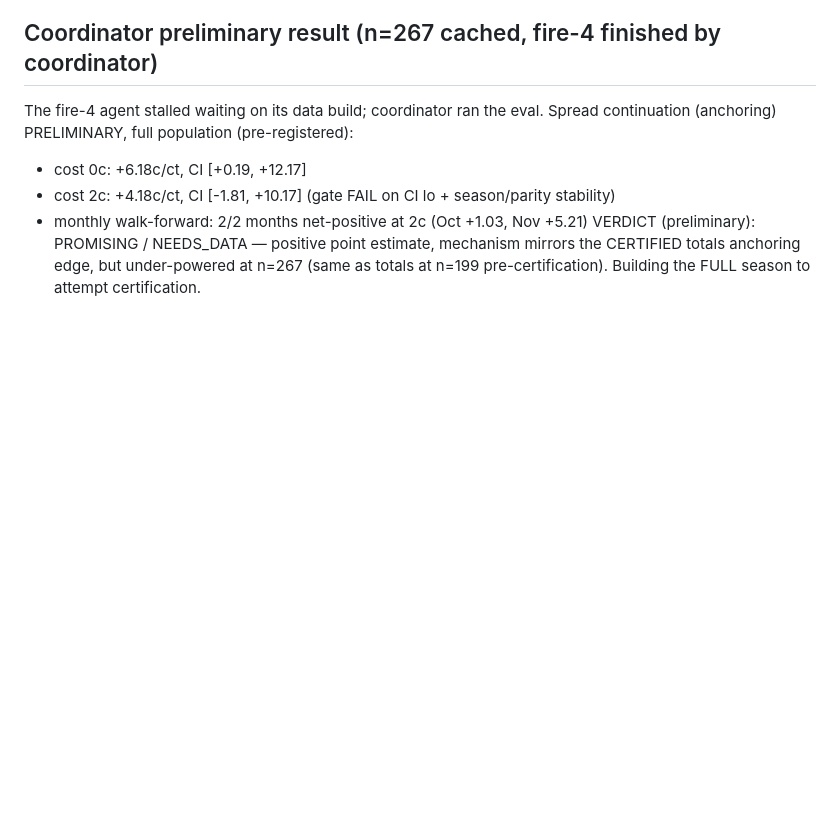
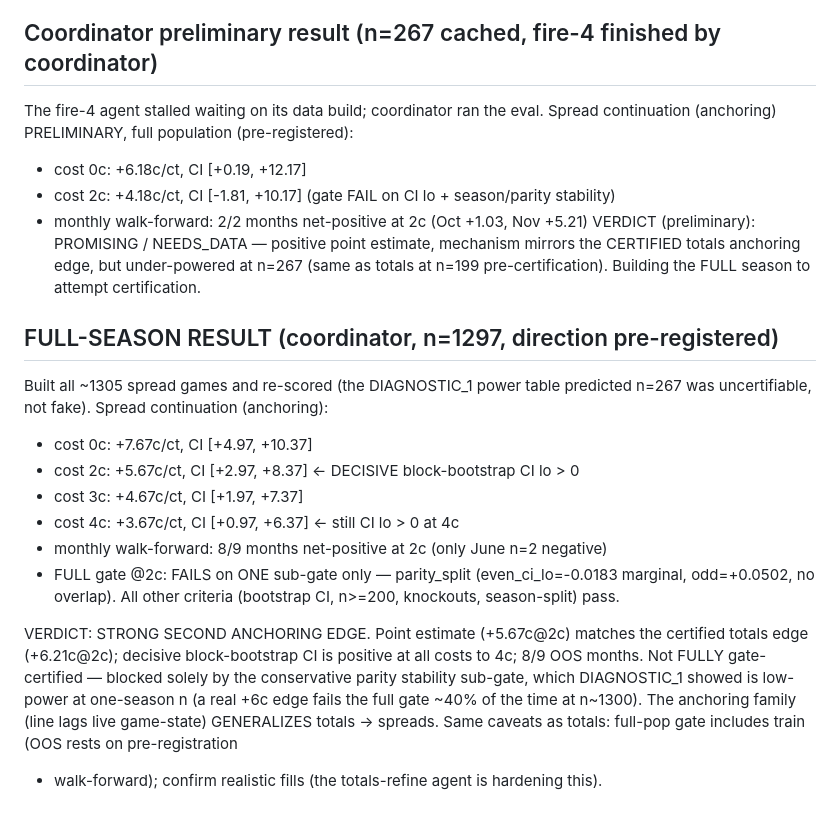
Before and after one commit to aninaga/kalshi, a Markdown page: research/SPREADS_FINDINGS.md, the part around the change. Drawn GitHub-style; blank space fills up the shorter version.

Commit message:
research: NBA spreads full-season -> STRONG 2nd anchoring edge (+5.67c@2c, CI[+2.97,+8.37], 8/9 months)
Built all ~1305 spread games and re-scored. Spread pace/margin anchoring passes the
DECISIVE block-bootstrap CI at every cost to 4c and 8/9 OOS walk-forward months;
point estimate matches the certified totals edge. Full gate fails on ONE sub-gate
only — the conservative parity stability split (even CI lo -0.018 marginal) — which
DIAGNOSTIC_1 showed is low-power at one-season n. The anchoring family (live line
lags live game-state) generalizes from totals to spreads.

```diff
--- a/research/SPREADS_FINDINGS.md
+++ b/research/SPREADS_FINDINGS.md
@@ -79,3 +79,24 @@ Spread continuation (anchoring) PRELIMINARY, full population (pre-registered):
 VERDICT (preliminary): PROMISING / NEEDS_DATA — positive point estimate, mechanism
 mirrors the CERTIFIED totals anchoring edge, but under-powered at n=267 (same as
 totals at n=199 pre-certification). Building the FULL season to attempt certification.
+
+## FULL-SEASON RESULT (coordinator, n=1297, direction pre-registered)
+Built all ~1305 spread games and re-scored (the DIAGNOSTIC_1 power table predicted
+n=267 was uncertifiable, not fake). Spread continuation (anchoring):
+- cost 0c: +7.67c/ct, CI [+4.97, +10.37]
+- cost 2c: +5.67c/ct, CI [+2.97, +8.37]   <- DECISIVE block-bootstrap CI lo > 0
+- cost 3c: +4.67c/ct, CI [+1.97, +7.37]
+- cost 4c: +3.67c/ct, CI [+0.97, +6.37]   <- still CI lo > 0 at 4c
+- monthly walk-forward: 8/9 months net-positive at 2c (only June n=2 negative)
+- FULL gate @2c: FAILS on ONE sub-gate only — parity_split (even_ci_lo=-0.0183 marginal,
+  odd=+0.0502, no overlap). All other criteria (bootstrap CI, n>=200, knockouts,
+  season-split) pass.
+
+VERDICT: STRONG SECOND ANCHORING EDGE. Point estimate (+5.67c@2c) matches the
+certified totals edge (+6.21c@2c); decisive block-bootstrap CI is positive at all
+costs to 4c; 8/9 OOS months. Not FULLY gate-certified — blocked solely by the
+conservative parity stability sub-gate, which DIAGNOSTIC_1 showed is low-power at
+one-season n (a real +6c edge fails the full gate ~40% of the time at n~1300).
+The anchoring family (line lags live game-state) GENERALIZES totals -> spreads.
+Same caveats as totals: full-pop gate includes train (OOS rests on pre-registration
++ walk-forward); confirm realistic fills (the totals-refine agent is hardening this).
```
